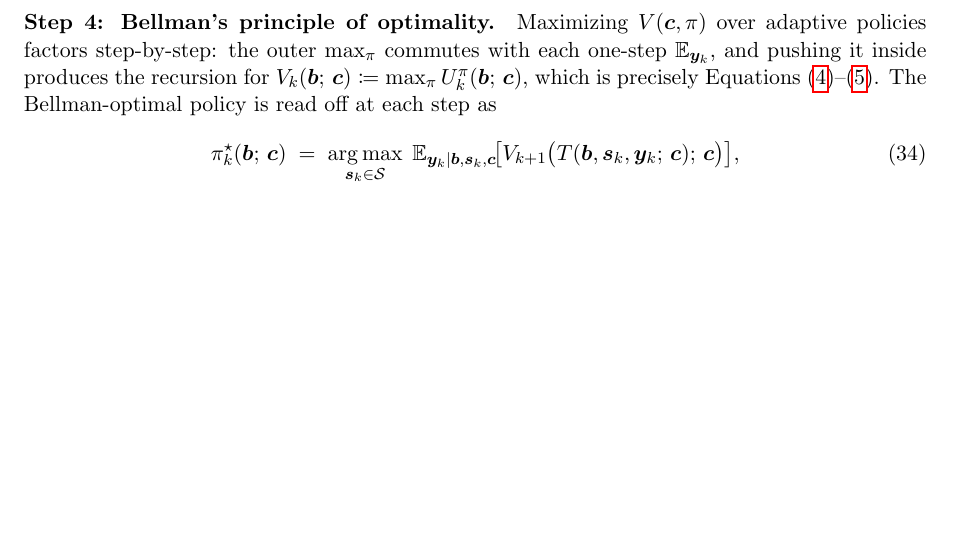
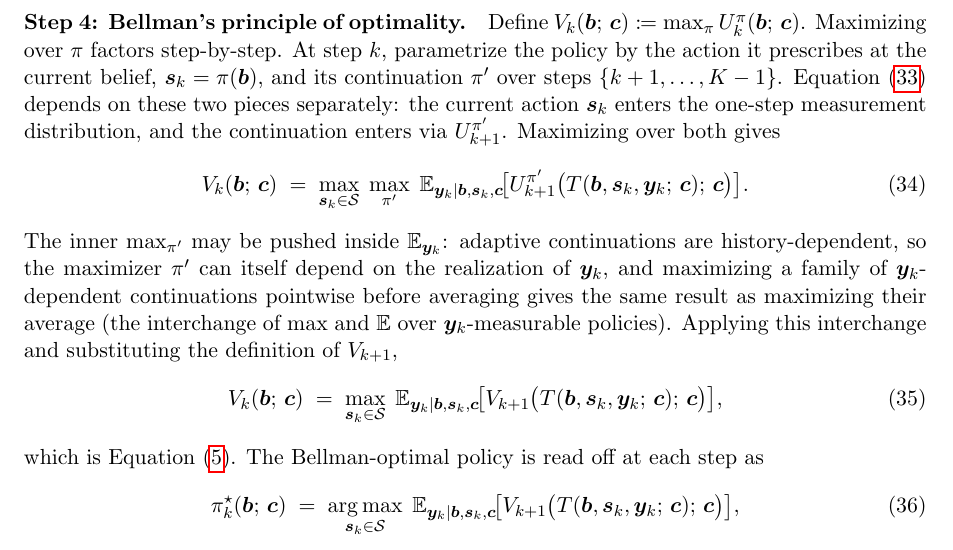
Before and after one commit to inversedesignai/BFIMGaussian, a LaTeX paper (doc/paper/paper.tex): part of page 25 of 31, cut so that both start at the same text, the shorter picture padded with empty space. Compiled offline with pdfLaTeX.

Commit message:
paper: fix Step 4 of Appendix A Bellman derivation
The previous "max_pi commutes with E_{y_k}" sentence skipped the
decomposition of pi at step k into (current action s_k, continuation pi').
Without that split, pushing max_pi through E_{y_k} only yields
E_{y_k}[V_{k+1}], missing the outer max over s_k that Eq. (5) requires.
Rewrite Step 4 to: define V_k := max_pi U^pi_k; split pi = (s_k, pi');
write the double-max form; interchange max_{pi'} with E_{y_k} (valid
because pi' is y_k-measurable); substitute V_{k+1} to land on Eq. (5).

Co-Authored-By: Claude Opus 4.7 (1M context) <noreply@anthropic.com>

```diff
--- a/doc/paper/paper.tex
+++ b/doc/paper/paper.tex
@@ -674,7 +674,16 @@ U^\pi_k(\bb;\, \bc) &\;=\; \E_{\by_k \mid \bb, \pi(\bb), \bc}\!\bigl[U^\pi_{k+1}
 \end{align}
 with $V(\bc, \pi) = U^\pi_0(p_0;\, \bc)$.  This is Equation~\eqref{eq:V_def} rewritten as a backward recursion --- no optimization yet, just Bayesian bookkeeping.
 
-\paragraph{Step 4: Bellman's principle of optimality.}  Maximizing $V(\bc, \pi)$ over adaptive policies factors step-by-step: the outer $\max_\pi$ commutes with each one-step $\E_{\by_k}$, and pushing it inside produces the recursion for $V_k(\bb;\, \bc) \coloneqq \max_\pi U^\pi_k(\bb;\, \bc)$, which is precisely Equations~\eqref{eq:bellman_terminal}--\eqref{eq:bellman}.  The Bellman-optimal policy is read off at each step as
+\paragraph{Step 4: Bellman's principle of optimality.}  Define $V_k(\bb;\, \bc) \coloneqq \max_\pi U^\pi_k(\bb;\, \bc)$.  Maximizing over $\pi$ factors step-by-step.  At step $k$, parametrize the policy by the action it prescribes at the current belief, $\bs_k = \pi(\bb)$, and its continuation $\pi'$ over steps $\{k+1, \ldots, K-1\}$.  Equation~\eqref{eq:policy_eval} depends on these two pieces separately: the current action $\bs_k$ enters the one-step measurement distribution, and the continuation enters via $U^{\pi'}_{k+1}$.  Maximizing over both gives
+\begin{equation}
+V_k(\bb;\, \bc) \;=\; \max_{\bs_k \in \mathcal{S}}\; \max_{\pi'}\; \E_{\by_k \mid \bb, \bs_k, \bc}\!\bigl[U^{\pi'}_{k+1}\bigl(T(\bb, \bs_k, \by_k;\, \bc);\, \bc\bigr)\bigr].
+\label{eq:double_max}
+\end{equation}
+The inner $\max_{\pi'}$ may be pushed inside $\E_{\by_k}$: adaptive continuations are history-dependent, so the maximizer $\pi'$ can itself depend on the realization of $\by_k$, and maximizing a family of $\by_k$-dependent continuations pointwise before averaging gives the same result as maximizing their average (the interchange of $\max$ and $\E$ over $\by_k$-measurable policies).  Applying this interchange and substituting the definition of $V_{k+1}$,
+\begin{equation}
+V_k(\bb;\, \bc) \;=\; \max_{\bs_k \in \mathcal{S}}\; \E_{\by_k \mid \bb, \bs_k, \bc}\!\bigl[V_{k+1}\bigl(T(\bb, \bs_k, \by_k;\, \bc);\, \bc\bigr)\bigr],
+\end{equation}
+which is Equation~\eqref{eq:bellman}.  The Bellman-optimal policy is read off at each step as
 \begin{equation}
 \pi^\star_k(\bb;\, \bc) \;=\; \argmax_{\bs_k \in \mathcal{S}}\; \E_{\by_k \mid \bb, \bs_k, \bc}\!\bigl[V_{k+1}\bigl(T(\bb, \bs_k, \by_k;\, \bc);\, \bc\bigr)\bigr],
 \end{equation}
```
